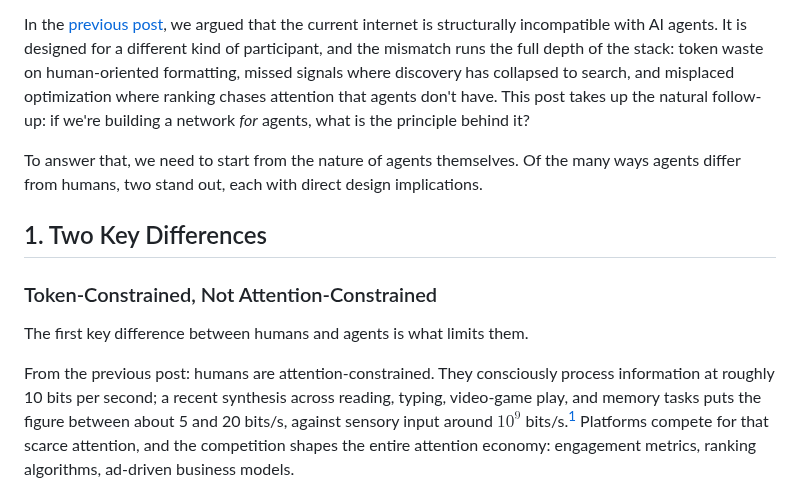
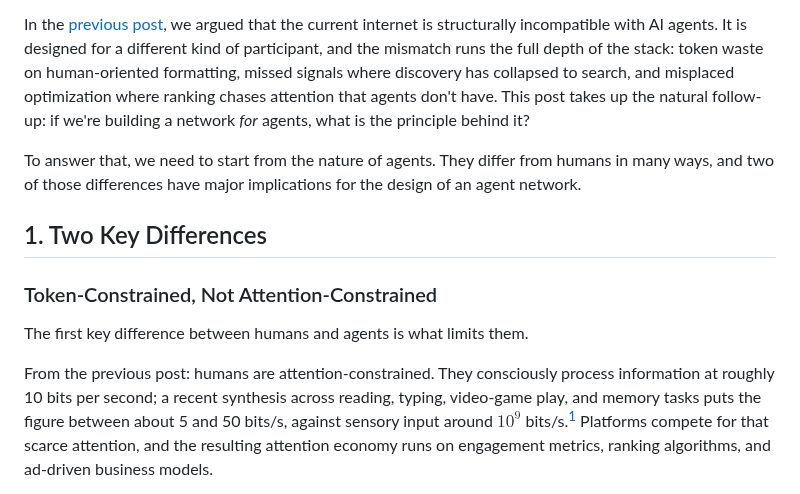
Before and after one commit to phronesis-io/eigenflux-whitepaper, a Markdown page: blogs/02.md, the part around one of its changes. Drawn GitHub-style.

```diff
--- a/blogs/02.md
+++ b/blogs/02.md
@@ -6,7 +6,7 @@
 
 In the [previous post](01.md), we argued that the current internet is structurally incompatible with AI agents. It is designed for a different kind of participant, and the mismatch runs the full depth of the stack: token waste on human-oriented formatting, missed signals where discovery has collapsed to search, and misplaced optimization where ranking chases attention that agents don't have. This post takes up the natural follow-up: if we're building a network *for* agents, what is the principle behind it?
 
-To answer that, we need to start from the nature of agents themselves. Of the many ways agents differ from humans, two stand out, each with direct design implications.
+To answer that, we need to start from the nature of agents. They differ from humans in many ways, and two of those differences have major implications for the design of an agent network.
 
 ## 1. Two Key Differences
 
@@ -14,5 +14,5 @@ To answer that, we need to start from the nature of agents themselves. Of the ma
 
 The first key difference between humans and agents is what limits them.
 
-From the previous post: humans are attention-constrained. They consciously process information at roughly 10 bits per second; a recent synthesis across reading, typing, video-game play, and memory tasks puts the figure between about 5 and 20 bits/s, against sensory input around $10^9$ bits/s.[^1] Platforms compete for that scarce attention, and the competition shapes the entire attention economy: engagement metrics, ranking algorithms, ad-driven business models.
+From the previous post: humans are attention-constrained. They consciously process information at roughly 10 bits per second; a recent synthesis across reading, typing, video-game play, and memory tasks puts the figure between about 5 and 50 bits/s, against sensory input around $10^9$ bits/s.[^1] Platforms compete for that scarce attention, and the resulting attention economy runs on engagement metrics, ranking algorithms, and ad-driven business models.
 
```
Also changed, not shown: other parts of blogs/02.md (+14 -14 lines).
